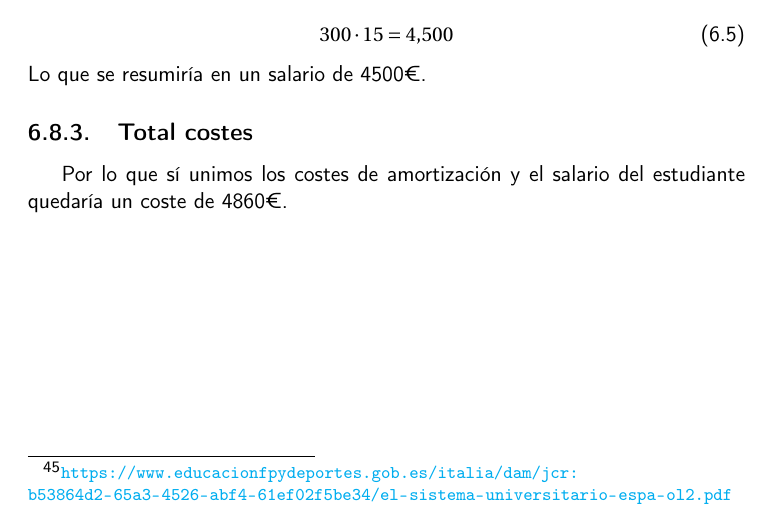
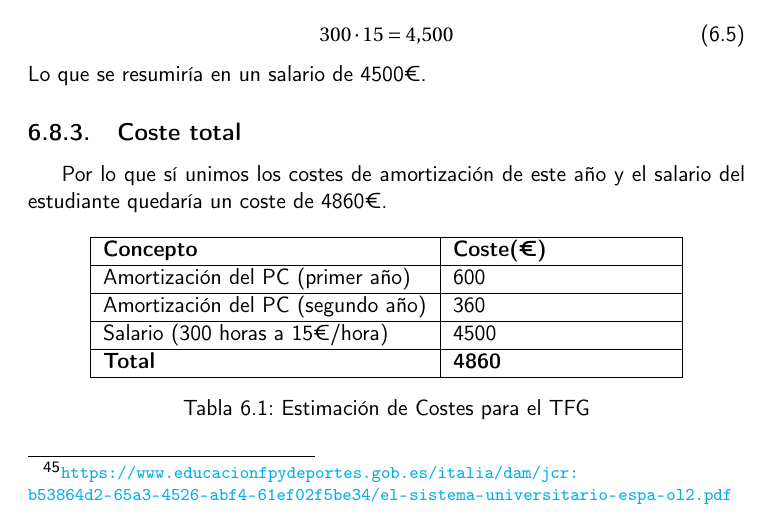
Before and after one commit to JoseJordanF/Claqueta, a LaTeX book (doc/proyecto.tex, which reads doc/secciones/06_implementacion.tex): part of page 61 of 68, cut so that both start at the same text. Compiled offline with pdfLaTeX.

Commit message:
Complementacion de tabla para el desglose de costes totales #148

```diff
--- a/doc/secciones/06_implementacion.tex
+++ b/doc/secciones/06_implementacion.tex
@@ -678,6 +678,24 @@ por lo tanto:
 \end{equation}
 Lo que se resumiría en un salario de 4500€.
 
-\subsection{Total costes}
+\subsection{Coste total}
 
-Por lo que sí unimos los costes de amortización y el salario del estudiante quedaría un coste de 4860€.
+Por lo que sí unimos los costes de amortización de este año y el salario del estudiante quedaría un coste de 4860€.
+\begin{table}[h!]
+\centering
+\begin{tabular}{| m{15em} | m{10em} |}
+ \hline
+ \textbf{Concepto} & \textbf{Coste(€)} \\
+ \hline
+ Amortización del PC (primer año) &  600 \\
+ \hline
+ Amortización del PC (segundo año) &  360 \\
+ \hline
+ Salario (300 horas a 15€/hora)  & 4500 \\
+ \hline
+ \textbf{Total} & \textbf{4860} \\
+ \hline
+\end{tabular}
+\caption{Estimación de Costes para el TFG}
+\label{table:1}
+\end{table}
```
